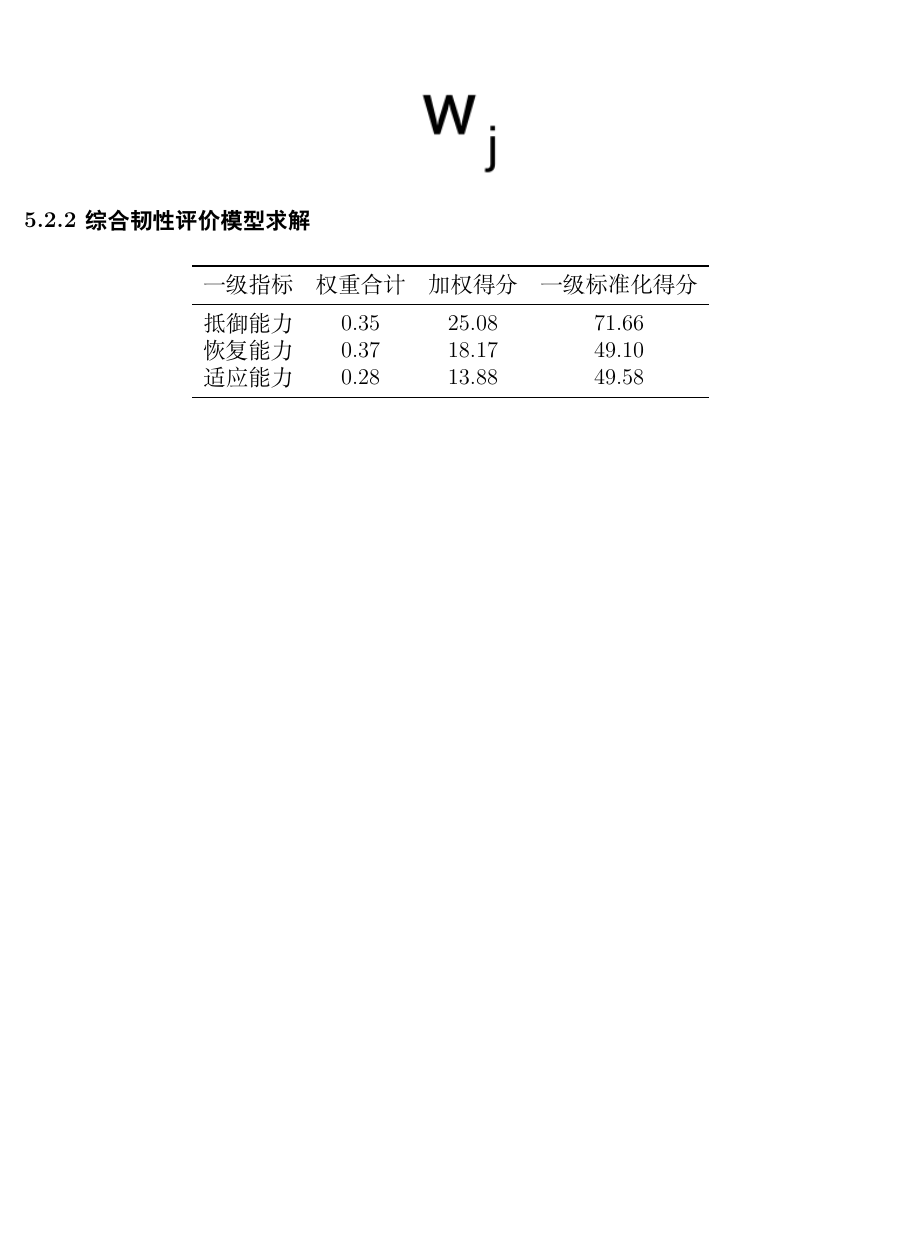
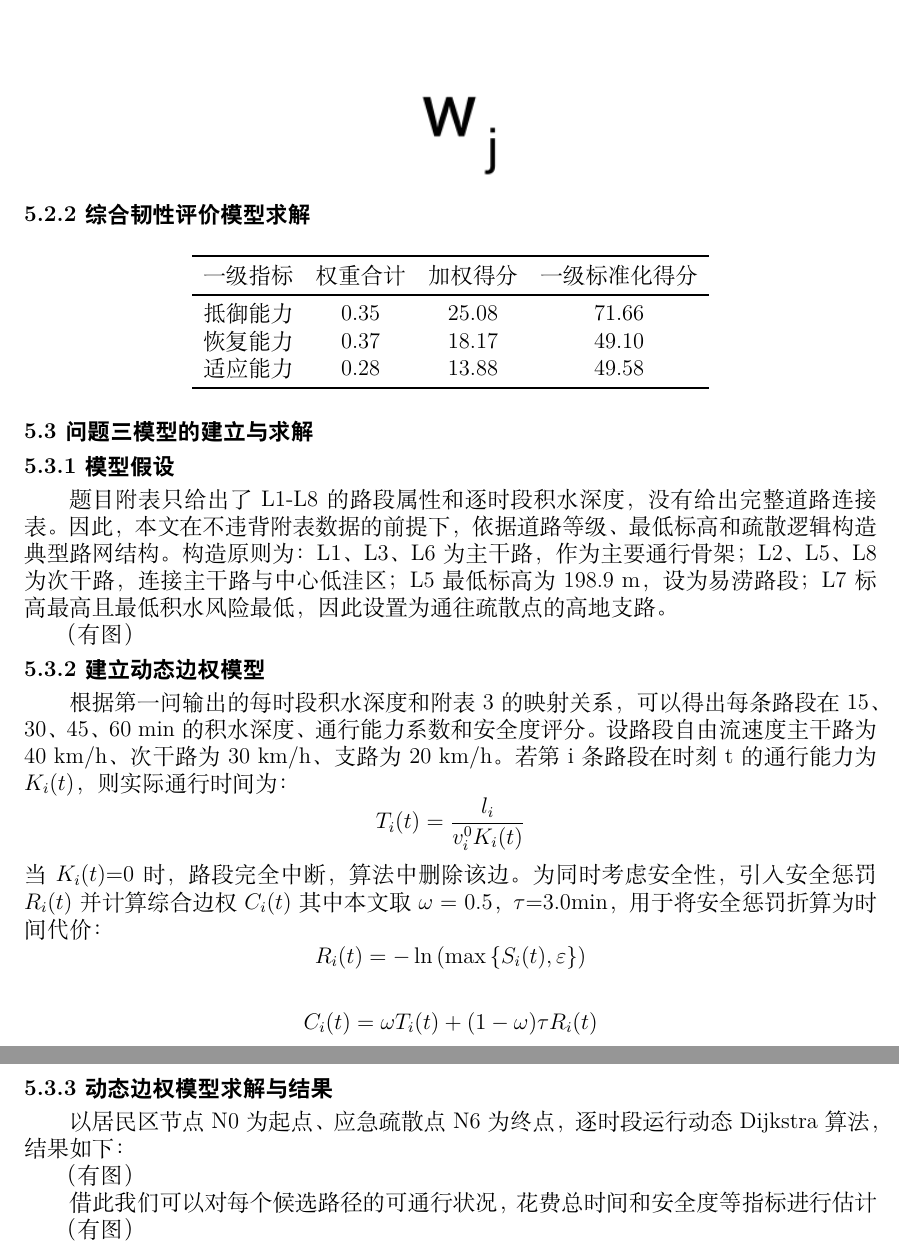
Before and after one commit to Dr-Lingko/JLU26----, a LaTeX document (output/latex/数模校赛论文.tex): part of page 6 of 6 before the commit and two parts of pages 6 and 7 of 7 after it, the two joined at a grey line, cut so that both start at the same text, the shorter picture padded with empty space. Compiled offline with XeLaTeX.

Commit message:
第三问

```diff
--- a/output/latex/数模校赛论文.tex
+++ b/output/latex/数模校赛论文.tex
@@ -184,12 +184,35 @@ h_i^{(0)}(k)+u_i+v_k
 \end{table}
 
 
-\subsection{}
+\subsection{5.3 问题三模型的建立与求解}
+\subsubsection{5.3.1模型假设}
+题目附表只给出了L1-L8的路段属性和逐时段积水深度，没有给出完整道路连接表。因此，本文在不违背附表数据的前提下，依据道路等级、最低标高和疏散逻辑构造典型路网结构。构造原则为：L1、L3、L6 为主干路，作为主要通行骨架；L2、L5、L8为次干路，连接主干路与中心低洼区；L5最低标高为 198.9 m，设为易涝路段；L7标高最高且最低积水风险最低，因此设置为通往疏散点的高地支路。
 
+（有图）
 
+\subsubsection{5.3.2建立动态边权模型}
 
+根据第一问输出的每时段积水深度和附表3 的映射关系，可以得出每条路段在15、30、45、60 min的积水深度、通行能力系数和安全度评分。设路段自由流速度主干路为 40 km/h、次干路为 30 km/h、支路为 20 km/h。若第 i 条路段在时刻t的通行能力为\(K_i(t)\)，则实际通行时间为：
+\[
+T_i(t) = \frac{l_i}{v_i^0 K_i(t)}
+\]
+当\(K_i(t)\)=0时，路段完全中断，算法中删除该边。为同时考虑安全性，引入安全惩罚\(R_i(t)\)并计算综合边权\(C_i(t)\)其中本文取\(\omega\) = 0.5，\(\tau\)=3.0min，用于将安全惩罚折算为时间代价：
+\[
+R_i(t) = -\ln\left(\max\left\{S_i(t), \varepsilon\right\}\right)
+\]
 
+\[
+C_i(t) = \omega T_i(t) + (1 - \omega)\tau R_i(t)
+\]
 
+\subsubsection{5.3.3动态边权模型求解与结果}
+以居民区节点N0为起点、应急疏散点N6为终点，逐时段运行动态Dijkstra 算法，结果如下：
+
+（有图）
+
+借此我们可以对每个候选路径的可通行状况，花费总时间和安全度等指标进行估计
+
+（有图）
 
 
 \end{document}
```
Also changed, not shown: output/latex/数模校赛论文.pdf, 5 other files.
